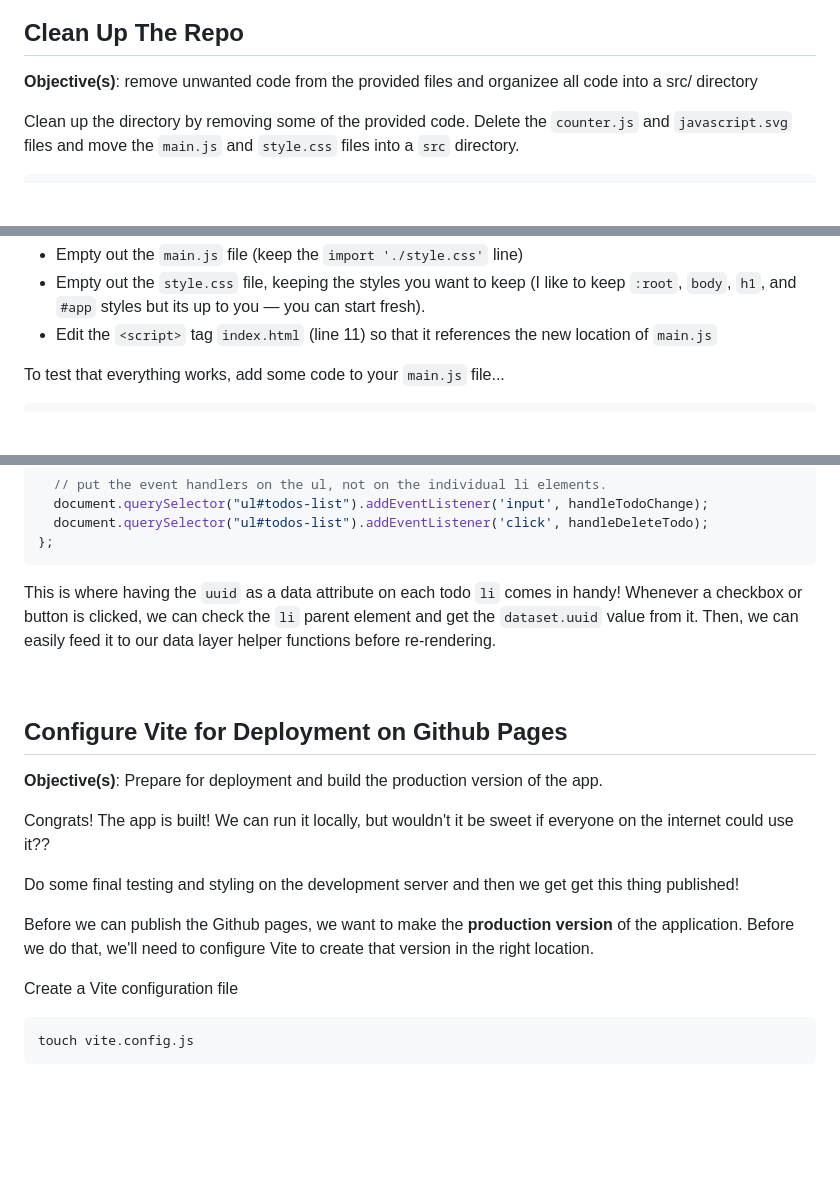
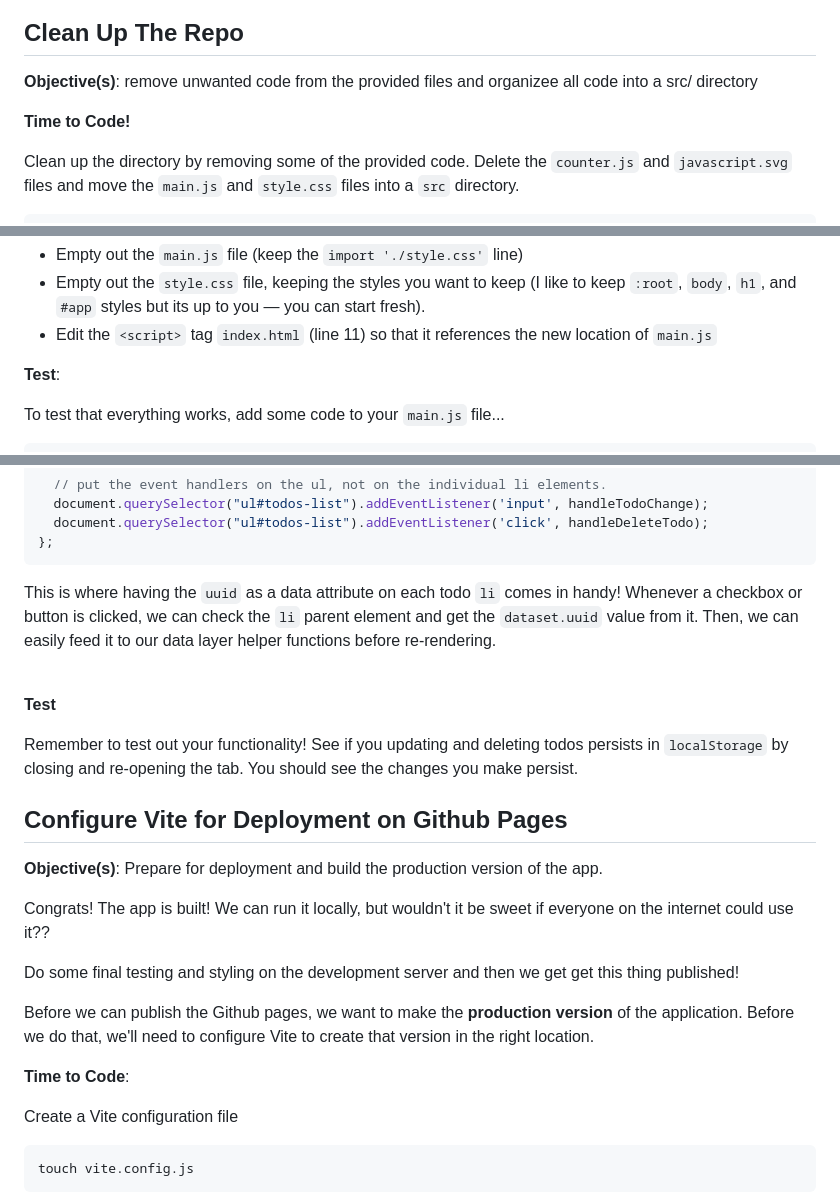
Before and after one commit to benspector-mls/f23-2-3-0-todo-app-example, a Markdown page: README.md, 3 parts joined by grey strips. GitHub-like rendering; blank space fills up the shorter version.

````diff
--- a/README.md
+++ b/README.md
@@ -72,6 +74,8 @@ At this point, you should be able to open up http://localhost:5173 to view the a
 
 **Objective(s)**: remove unwanted code from the provided files and organizee all code into a src/ directory
 
+**Time to Code!**
+
 Clean up the directory by removing some of the provided code. Delete the `counter.js` and `javascript.svg` files and move the `main.js` and `style.css` files into a `src` directory.
 
 ```sh
@@ -87,6 +91,8 @@ Edit the provided starter code:
 * Empty out the `main.js` file (keep the `import './style.css'` line)
 * Empty out the `style.css` file, keeping the styles you want to keep (I like to keep `:root`, `body`, `h1`, and `#app` styles but its up to you — you can start fresh).
 * Edit the `<script>` tag `index.html` (line 11) so that it references the new location of `main.js`
+
+**Test**:
 
 To test that everything works, add some code to your `main.js` file...
 
@@ -526,6 +551,10 @@ This is where having the `uuid` as a data attribute on each todo `li` comes in h
 
 </details><br>
 
+**Test**
+
+Remember to test out your functionality! See if you updating and deleting todos persists in `localStorage` by closing and re-opening the tab. You should see the changes you make persist.
+
 ## Configure Vite for Deployment on Github Pages
 
 **Objective(s)**: Prepare for deployment and build the production version of the app.
@@ -535,6 +564,8 @@ Congrats! The app is built! We can run it locally, but wouldn't it be sweet if e
 Do some final testing and styling on the development server and then we get get this thing published!
 
 Before we can publish the Github pages, we want to make the **production version** of the application. Before we do that, we'll need to configure Vite to create that version in the right location.
+
+**Time to Code**:
 
 Create a Vite configuration file
 
````
Also changed, not shown: other parts of README.md (+26 -3 lines).
